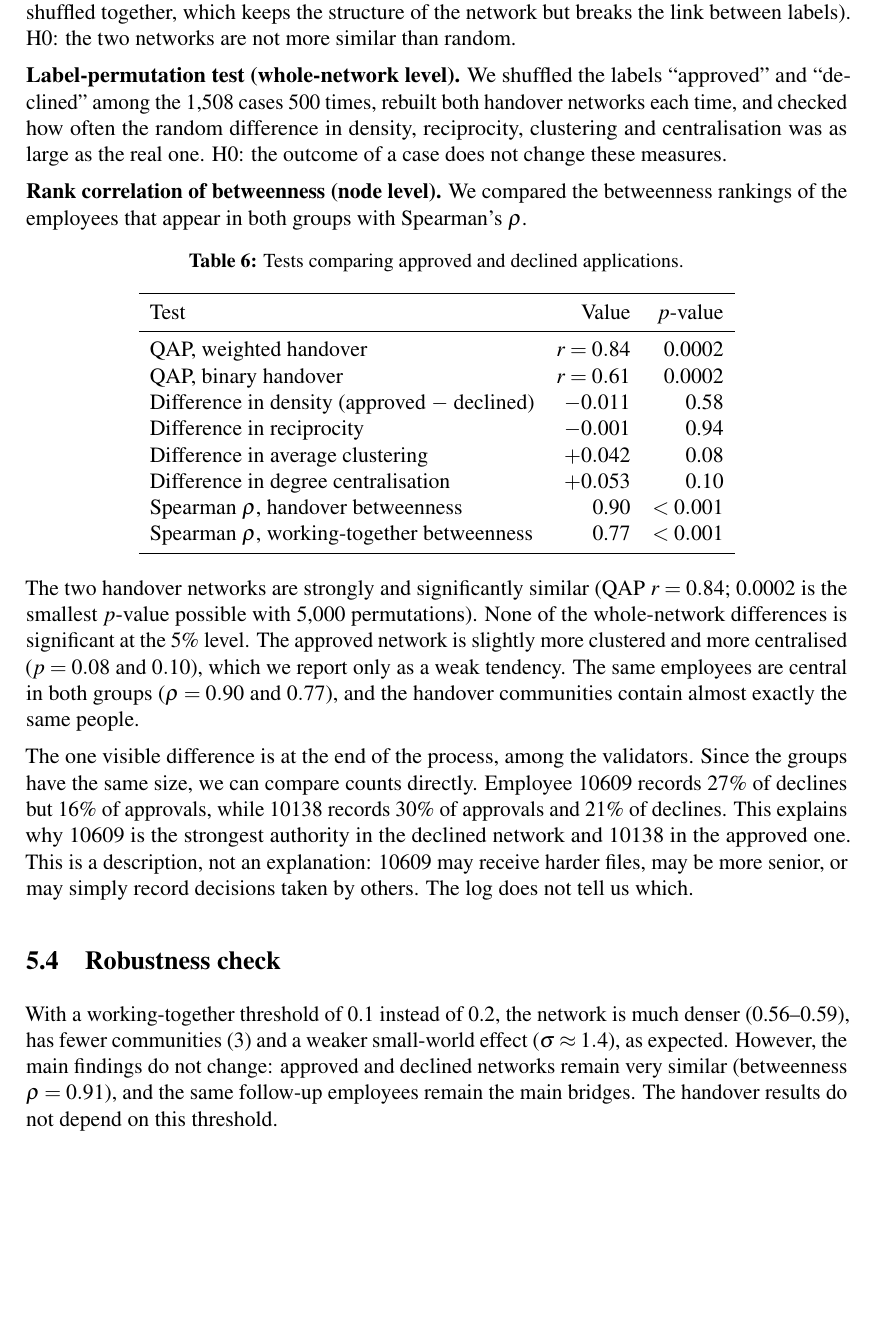
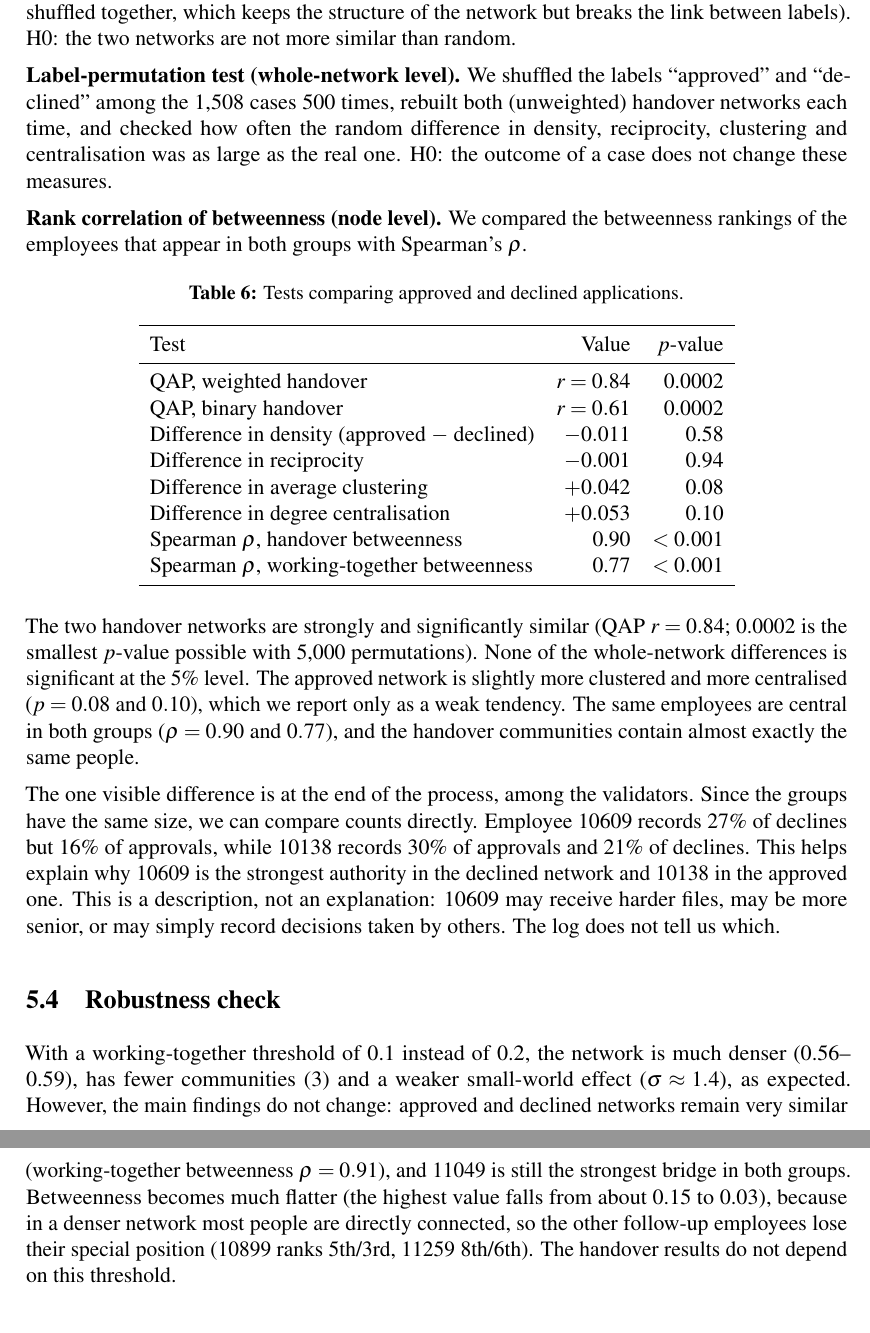
Before and after one commit to Kubrato/network-analysis-bpi2012, a LaTeX document (report/report.tex): part of page 9 of 11 before the commit and two parts of pages 9 and 10 of 12 after it, the two joined at a grey line, cut so that both start at the same text, the shorter picture padded with empty space. Compiled offline with pdfLaTeX.

Commit message:
Fix robustness section (5.4) and wording in 5.3

```diff
--- a/report/report.tex
+++ b/report/report.tex
@@ -275,7 +275,7 @@ We tested the difference between the two groups in three ways.
 
 \textbf{QAP correlation (dyadic level).} We correlated the two handover adjacency matrices and compared the result with 5,000 random relabellings of one of them (the rows and columns are shuffled together, which keeps the structure of the network but breaks the link between labels). H0: the two networks are not more similar than random.
 
-\textbf{Label-permutation test (whole-network level).} We shuffled the labels ``approved'' and ``declined'' among the 1,508 cases 500 times, rebuilt both handover networks each time, and checked how often the random difference in density, reciprocity, clustering and centralisation was as large as the real one. H0: the outcome of a case does not change these measures.
+\textbf{Label-permutation test (whole-network level).} We shuffled the labels ``approved'' and ``declined'' among the 1,508 cases 500 times, rebuilt both (unweighted) handover networks each time, and checked how often the random difference in density, reciprocity, clustering and centralisation was as large as the real one. H0: the outcome of a case does not change these measures.
 
 \textbf{Rank correlation of betweenness (node level).} We compared the betweenness rankings of the employees that appear in both groups with Spearman's $\rho$.
 
@@ -301,12 +301,12 @@ Spearman $\rho$, working-together betweenness & 0.77 & $< 0.001$ \\
 
 The two handover networks are strongly and significantly similar (QAP $r = 0.84$; 0.0002 is the smallest $p$-value possible with 5,000 permutations). None of the whole-network differences is significant at the 5\% level. The approved network is slightly more clustered and more centralised ($p = 0.08$ and $0.10$), which we report only as a weak tendency. The same employees are central in both groups ($\rho = 0.90$ and $0.77$), and the handover communities contain almost exactly the same people.
 
-The one visible difference is at the end of the process, among the validators. Since the groups have the same size, we can compare counts directly. Employee 10609 records 27\% of declines but 16\% of approvals, while 10138 records 30\% of approvals and 21\% of declines. This explains why 10609 is the strongest authority in the declined network and 10138 in the approved one. This is a description, not an explanation: 10609 may receive harder files, may be more senior, or may simply record decisions taken by others. The log does not tell us which.
+The one visible difference is at the end of the process, among the validators. Since the groups have the same size, we can compare counts directly. Employee 10609 records 27\% of declines but 16\% of approvals, while 10138 records 30\% of approvals and 21\% of declines. This helps explain why 10609 is the strongest authority in the declined network and 10138 in the approved one. This is a description, not an explanation: 10609 may receive harder files, may be more senior, or may simply record decisions taken by others. The log does not tell us which.
 
 \subsection{Robustness check}
 \label{sec:robustness}
 
-With a working-together threshold of 0.1 instead of 0.2, the network is much denser (0.56--0.59), has fewer communities (3) and a weaker small-world effect ($\sigma \approx 1.4$), as expected. However, the main findings do not change: approved and declined networks remain very similar (betweenness $\rho = 0.91$), and the same follow-up employees remain the main bridges. The handover results do not depend on this threshold.
+With a working-together threshold of 0.1 instead of 0.2, the network is much denser (0.56--0.59), has fewer communities (3) and a weaker small-world effect ($\sigma \approx 1.4$), as expected. However, the main findings do not change: approved and declined networks remain very similar (working-together betweenness $\rho = 0.91$), and 11049 is still the strongest bridge in both groups. Betweenness becomes much flatter (the highest value falls from about 0.15 to 0.03), because in a denser network most people are directly connected, so the other follow-up employees lose their special position (10899 ranks 5th/3rd, 11259 8th/6th). The handover results do not depend on this threshold.
 
 \section{Conclusion}
 \label{conclusion}
```
